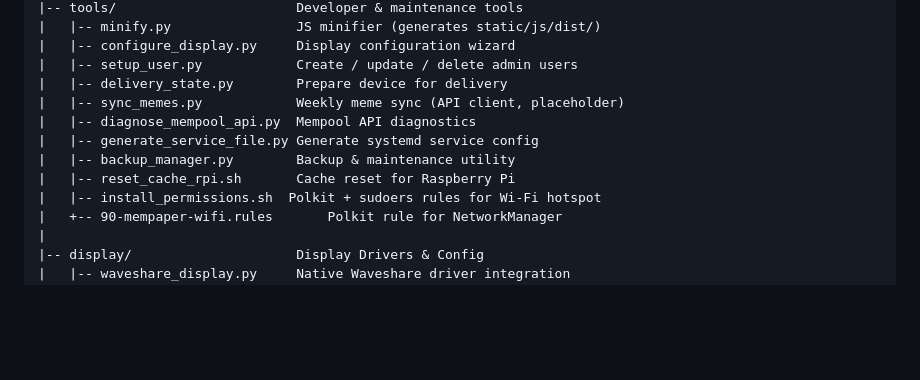
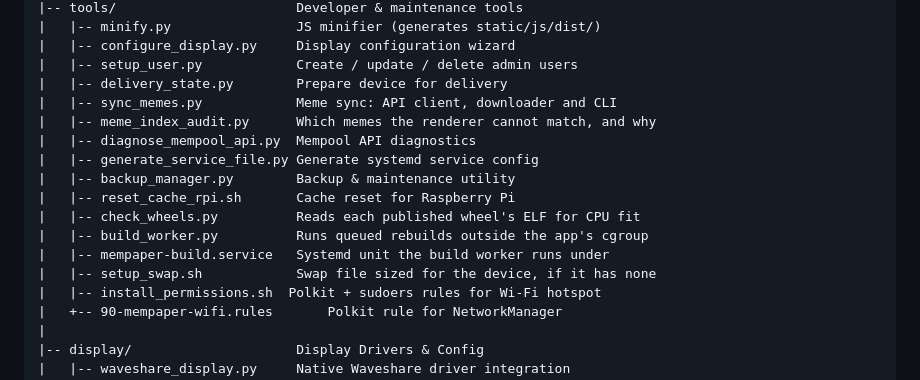
Before and after one commit to satcat21/btc-mempaper, a Markdown page: docs/ARCHITECTURE.md, the part around the change. GitHub-like rendering; folded sections open; blank space fills up the shorter version.

```diff
--- a/docs/ARCHITECTURE.md
+++ b/docs/ARCHITECTURE.md
@@ -397,11 +397,16 @@ btc-mempaper/
 |   |-- configure_display.py     Display configuration wizard
 |   |-- setup_user.py            Create / update / delete admin users
 |   |-- delivery_state.py        Prepare device for delivery
-|   |-- sync_memes.py            Weekly meme sync (API client, placeholder)
+|   |-- sync_memes.py            Meme sync: API client, downloader and CLI
+|   |-- meme_index_audit.py      Which memes the renderer cannot match, and why
 |   |-- diagnose_mempool_api.py  Mempool API diagnostics
 |   |-- generate_service_file.py Generate systemd service config
 |   |-- backup_manager.py        Backup & maintenance utility
 |   |-- reset_cache_rpi.sh       Cache reset for Raspberry Pi
+|   |-- check_wheels.py          Reads each published wheel's ELF for CPU fit
+|   |-- build_worker.py          Runs queued rebuilds outside the app's cgroup
+|   |-- mempaper-build.service   Systemd unit the build worker runs under
+|   |-- setup_swap.sh            Swap file sized for the device, if it has none
 |   |-- install_permissions.sh  Polkit + sudoers rules for Wi-Fi hotspot
 |   +-- 90-mempaper-wifi.rules       Polkit rule for NetworkManager
 |
```
Also changed, not shown: README.md (+26 -0 lines), docs/CONFIG_REFERENCE.md (+24 -9 lines).
